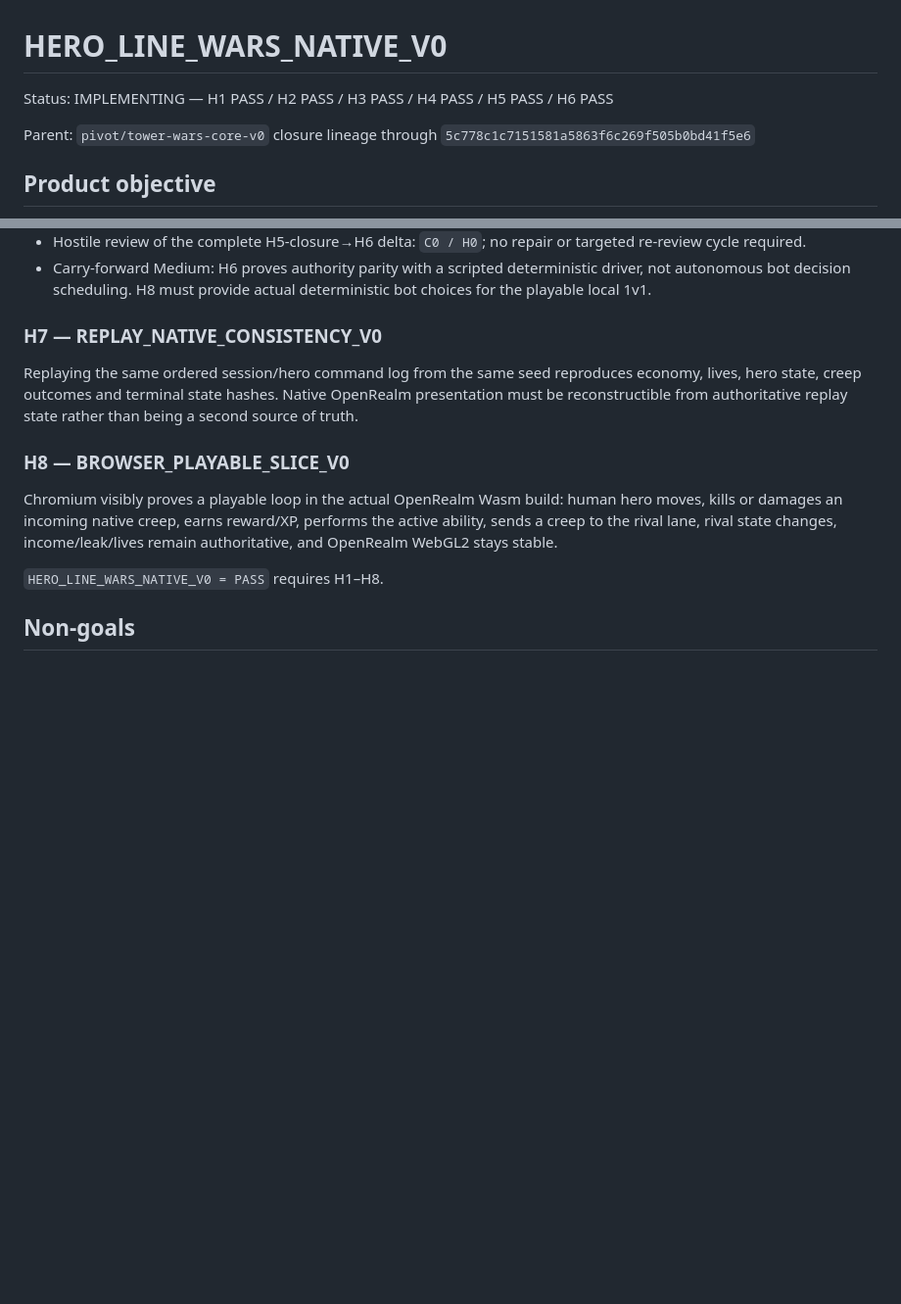
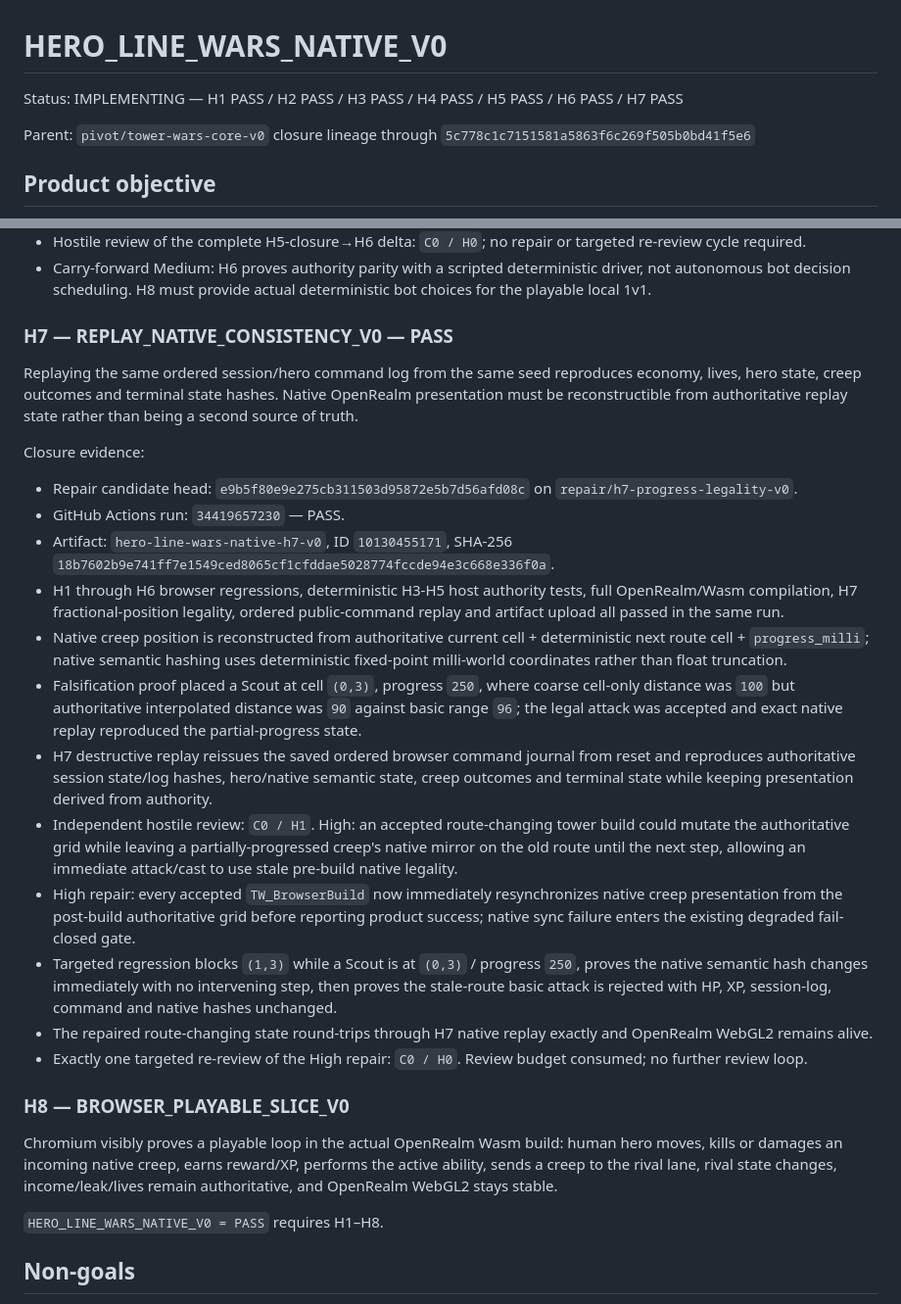
Before and after one commit to CipherCuttle/apple-inu-bite-night, a Markdown page: docs/HERO_LINE_WARS_NATIVE_V0.md, 2 parts joined by grey strips. Shown at 98% size. Drawn GitHub-style; blank space fills up the shorter version.

Commit message:
docs(hlw): close H7 replay native consistency gate

```diff
--- a/docs/HERO_LINE_WARS_NATIVE_V0.md
+++ b/docs/HERO_LINE_WARS_NATIVE_V0.md
@@ -1,6 +1,6 @@
 # HERO_LINE_WARS_NATIVE_V0
 
-Status: IMPLEMENTING — H1 PASS / H2 PASS / H3 PASS / H4 PASS / H5 PASS / H6 PASS
+Status: IMPLEMENTING — H1 PASS / H2 PASS / H3 PASS / H4 PASS / H5 PASS / H6 PASS / H7 PASS
 
 Parent: `pivot/tower-wars-core-v0` closure lineage through `5c778c1c7151581a5863f6c269f505b0bd41f5e6`
 
@@ -204,9 +204,24 @@ Closure evidence:
 - Hostile review of the complete H5-closure→H6 delta: `C0 / H0`; no repair or targeted re-review cycle required.
 - Carry-forward Medium: H6 proves authority parity with a scripted deterministic driver, not autonomous bot decision scheduling. H8 must provide actual deterministic bot choices for the playable local 1v1.
 
-### H7 — REPLAY_NATIVE_CONSISTENCY_V0
+### H7 — REPLAY_NATIVE_CONSISTENCY_V0 — PASS
 
 Replaying the same ordered session/hero command log from the same seed reproduces economy, lives, hero state, creep outcomes and terminal state hashes. Native OpenRealm presentation must be reconstructible from authoritative replay state rather than being a second source of truth.
+
+Closure evidence:
+
+- Repair candidate head: `e9b5f80e9e275cb311503d95872e5b7d56afd08c` on `repair/h7-progress-legality-v0`.
+- GitHub Actions run: `34419657230` — PASS.
+- Artifact: `hero-line-wars-native-h7-v0`, ID `10130455171`, SHA-256 `18b7602b9e741ff7e1549ced8065cf1cfddae5028774fccde94e3c668e336f0a`.
+- H1 through H6 browser regressions, deterministic H3-H5 host authority tests, full OpenRealm/Wasm compilation, H7 fractional-position legality, ordered public-command replay and artifact upload all passed in the same run.
+- Native creep position is reconstructed from authoritative current cell + deterministic next route cell + `progress_milli`; native semantic hashing uses deterministic fixed-point milli-world coordinates rather than float truncation.
+- Falsification proof placed a Scout at cell `(0,3)`, progress `250`, where coarse cell-only distance was `100` but authoritative interpolated distance was `90` against basic range `96`; the legal attack was accepted and exact native replay reproduced the partial-progress state.
+- H7 destructive replay reissues the saved ordered browser command journal from reset and reproduces authoritative session state/log hashes, hero/native semantic state, creep outcomes and terminal state while keeping presentation derived from authority.
+- Independent hostile review: `C0 / H1`. High: an accepted route-changing tower build could mutate the authoritative grid while leaving a partially-progressed creep's native mirror on the old route until the next step, allowing an immediate attack/cast to use stale pre-build native legality.
+- High repair: every accepted `TW_BrowserBuild` now immediately resynchronizes native creep presentation from the post-build authoritative grid before reporting product success; native sync failure enters the existing degraded fail-closed gate.
+- Targeted regression blocks `(1,3)` while a Scout is at `(0,3)` / progress `250`, proves the native semantic hash changes immediately with no intervening step, then proves the stale-route basic attack is rejected with HP, XP, session-log, command and native hashes unchanged.
+- The repaired route-changing state round-trips through H7 native replay exactly and OpenRealm WebGL2 remains alive.
+- Exactly one targeted re-review of the High repair: `C0 / H0`. Review budget consumed; no further review loop.
 
 ### H8 — BROWSER_PLAYABLE_SLICE_V0
 
```
